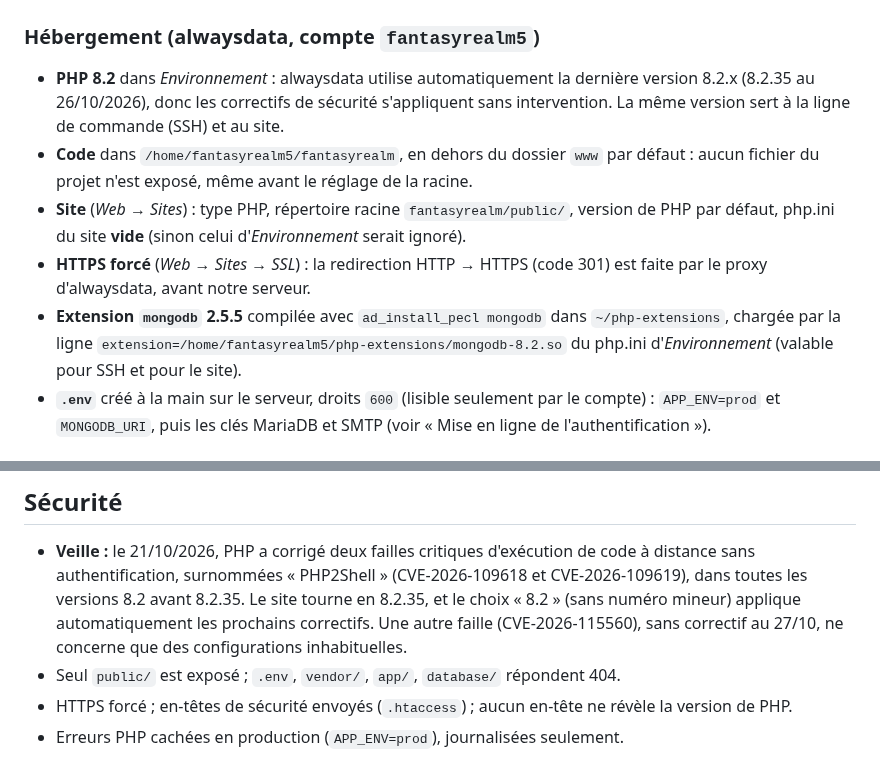
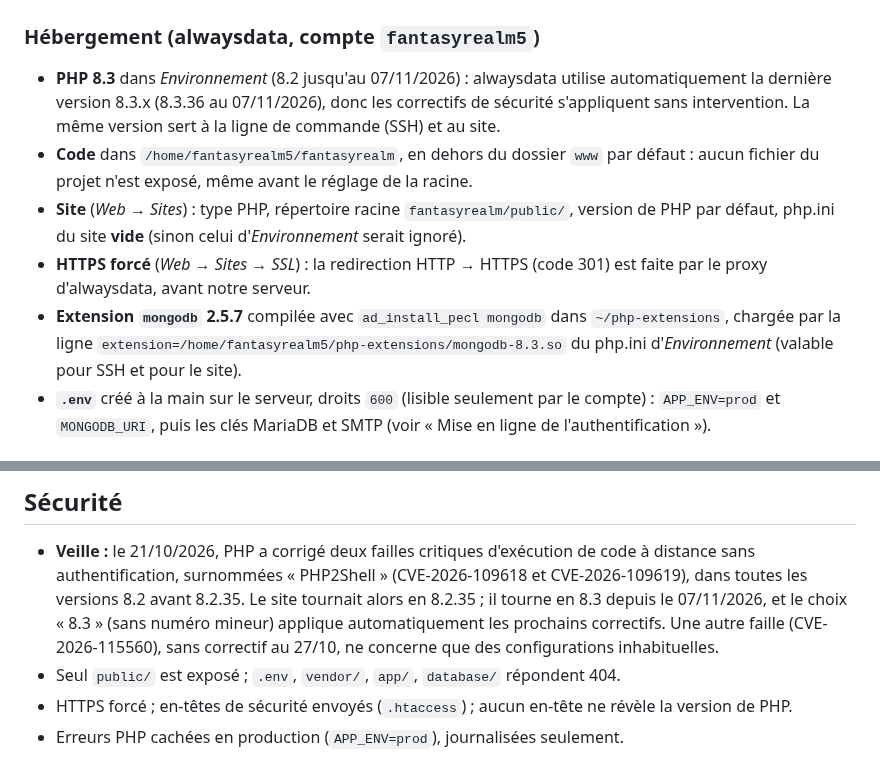
Before and after one commit to CafeManBoy/fantasyrealm, a Markdown page: docs/notes/deploiement.md, 2 parts joined by grey strips. Rendered like a GitHub page.

```diff
--- a/docs/notes/deploiement.md
+++ b/docs/notes/deploiement.md
@@ -37,8 +37,9 @@ Critères (CLAUDE.md) : PHP 8 avec l'extension `mongodb`, MySQL ou MariaDB, poss
 ## Configuration mise en place
 
 ### Hébergement (alwaysdata, compte `fantasyrealm5`)
-- **PHP 8.2** dans *Environnement* : alwaysdata utilise automatiquement la dernière version 8.2.x
-  (8.2.35 au 26/10/2026), donc les correctifs de sécurité s'appliquent sans intervention.
+- **PHP 8.3** dans *Environnement* (8.2 jusqu'au 07/11/2026) : alwaysdata utilise automatiquement
+  la dernière version 8.3.x (8.3.36 au 07/11/2026), donc les correctifs de sécurité s'appliquent
+  sans intervention.
   La même version sert à la ligne de commande (SSH) et au site.
 - **Code** dans `/home/fantasyrealm5/fantasyrealm`, en dehors du dossier `www` par défaut : aucun
   fichier du projet n'est exposé, même avant le réglage de la racine.
@@ -46,8 +47,8 @@ Critères (CLAUDE.md) : PHP 8 avec l'extension `mongodb`, MySQL ou MariaDB, poss
   par défaut, php.ini du site **vide** (sinon celui d'*Environnement* serait ignoré).
 - **HTTPS forcé** (*Web → Sites → SSL*) : la redirection HTTP → HTTPS (code 301) est faite par
   le proxy d'alwaysdata, avant notre serveur.
-- **Extension `mongodb` 2.5.5** compilée avec `ad_install_pecl mongodb` dans `~/php-extensions`,
-  chargée par la ligne `extension=/home/fantasyrealm5/php-extensions/mongodb-8.2.so` du php.ini
+- **Extension `mongodb` 2.5.7** compilée avec `ad_install_pecl mongodb` dans `~/php-extensions`,
+  chargée par la ligne `extension=/home/fantasyrealm5/php-extensions/mongodb-8.3.so` du php.ini
   d'*Environnement* (valable pour SSH et pour le site).
 - **`.env`** créé à la main sur le serveur, droits `600` (lisible seulement par le compte) :
   `APP_ENV=prod` et `MONGODB_URI`, puis les clés MariaDB et SMTP (voir « Mise en ligne de
@@ -159,8 +160,9 @@ Fait le 05/11/2026, et vérifié avec `listIndexes` : champ `date`, `expireAfter
 
 - **Veille :** le 21/10/2026, PHP a corrigé deux failles critiques d'exécution de code à distance
   sans authentification, surnommées « PHP2Shell » (CVE-2026-109618 et CVE-2026-109619), dans toutes
-  les versions 8.2 avant 8.2.35. Le site tourne en 8.2.35, et le choix « 8.2 » (sans numéro mineur)
-  applique automatiquement les prochains correctifs. Une autre faille (CVE-2026-115560), sans
+  les versions 8.2 avant 8.2.35. Le site tournait alors en 8.2.35 ; il tourne en 8.3 depuis le
+  07/11/2026, et le choix « 8.3 » (sans numéro mineur) applique automatiquement les prochains
+  correctifs. Une autre faille (CVE-2026-115560), sans
   correctif au 27/10, ne concerne que des configurations inhabituelles.
 - Seul `public/` est exposé ; `.env`, `vendor/`, `app/`, `database/` répondent 404.
 - HTTPS forcé ; en-têtes de sécurité envoyés (`.htaccess`) ; aucun en-tête ne révèle la version de PHP.
```
Also changed, not shown: other parts of docs/notes/deploiement.md (+43 -8 lines), README.md (+2 -2 lines).
